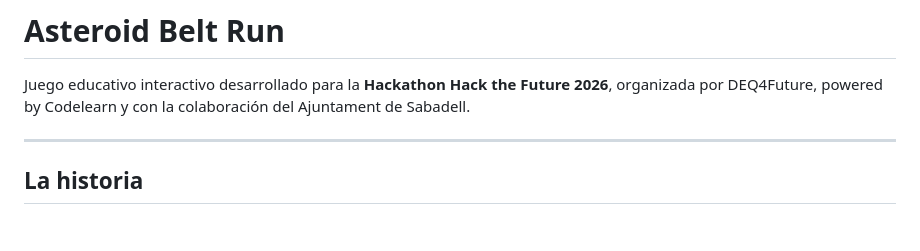
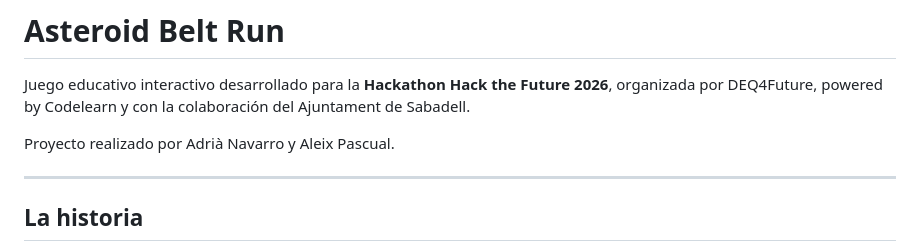
Before and after one commit to Adrimax2222/hackaton, a Markdown page: README.md, the part around the change. Drawn GitHub-style; blank space fills up the shorter version.

Commit message:
Include authors in project description
Added project authors to the README.

```diff
--- a/README.md
+++ b/README.md
@@ -1,6 +1,8 @@
 # Asteroid Belt Run
 
 Juego educativo interactivo desarrollado para la **Hackathon Hack the Future 2026**, organizada por DEQ4Future, powered by Codelearn y con la colaboración del Ajuntament de Sabadell.
+
+Proyecto realizado por Adrià Navarro y Aleix Pascual.
 
 ---
 
```
